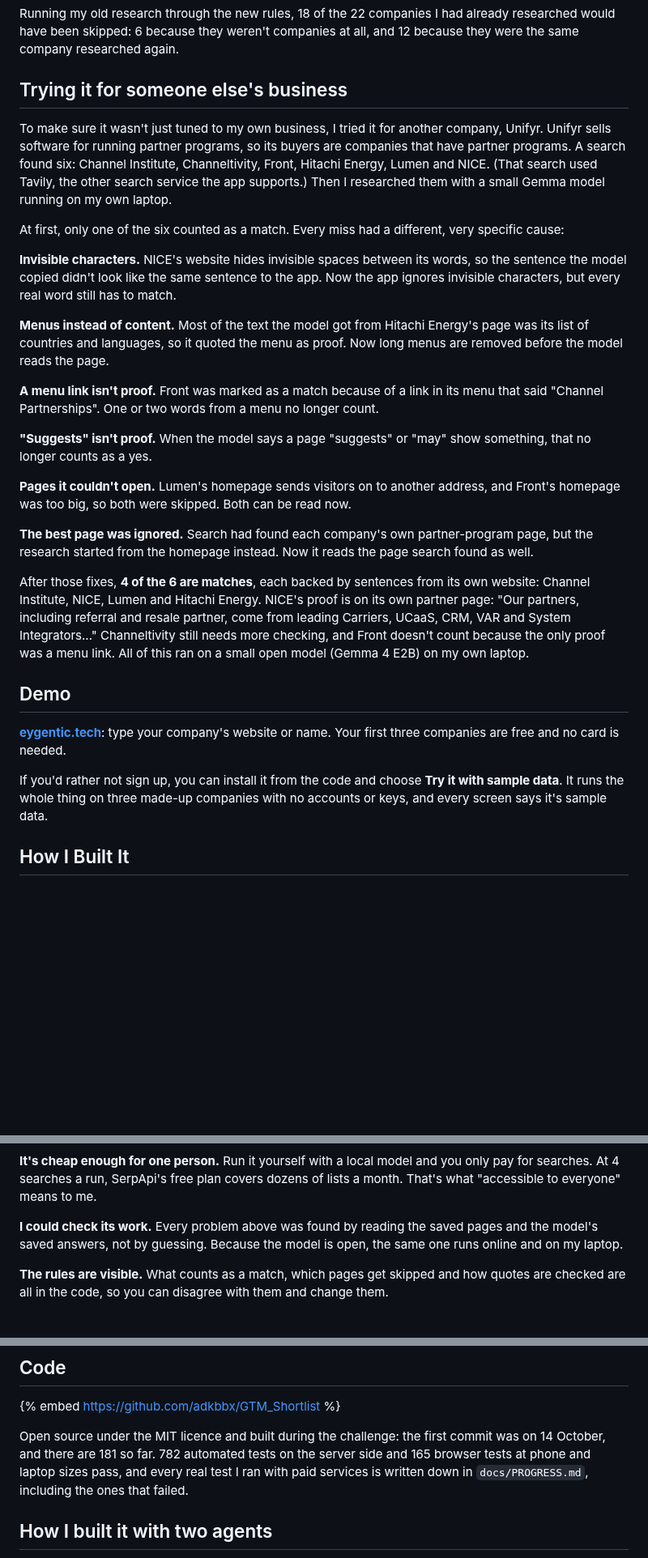
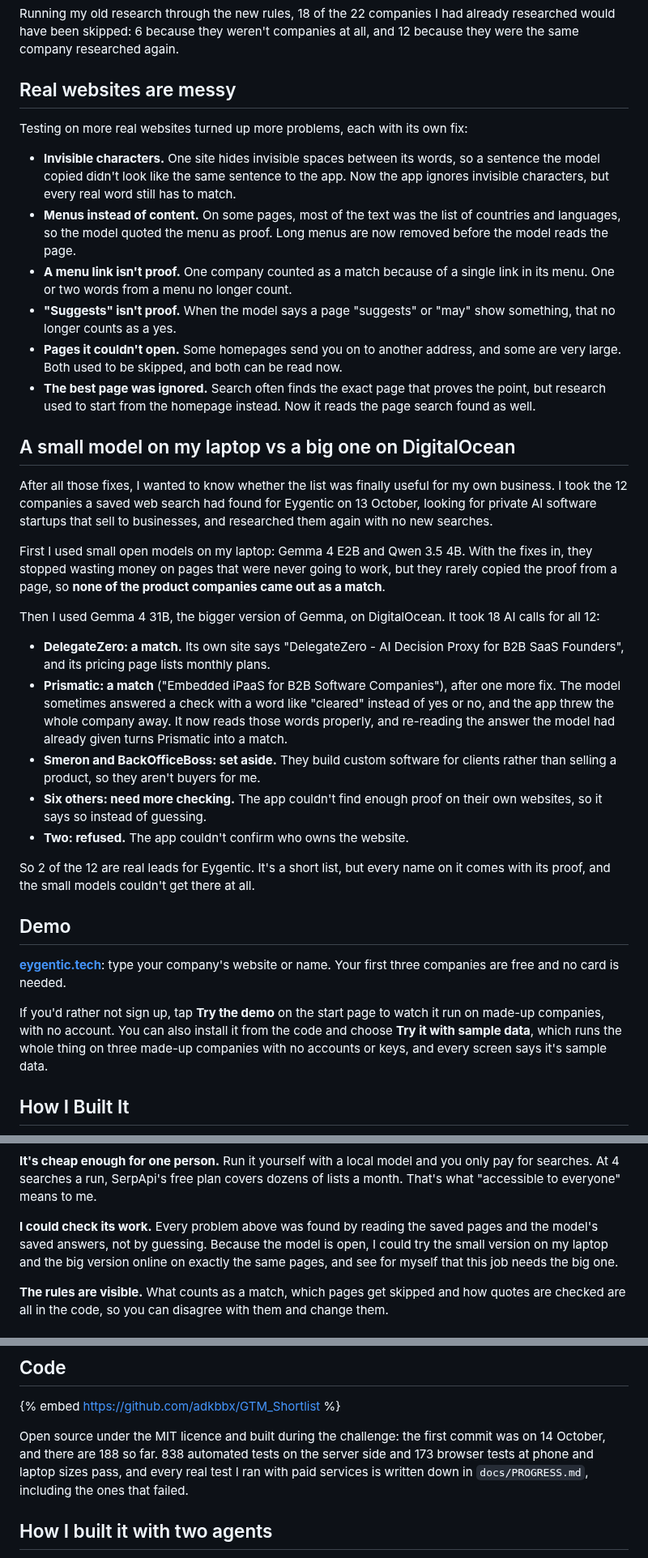
Before and after one commit to adkbbx/GTM_Shortlist, a Markdown page: docs/post/week2-side-hustle.md, 3 parts joined by grey strips. Shown at 81% size. Rendered like a GitHub page; blank space fills up the shorter version.

Commit message:
Replace the Unifyr example with the hosted-model run on Eygentic's saved companies
Uses the 19 October evaluation from origin/main: small local models qualified no product company, Gemma 4 31B on DigitalOcean qualified DelegateZero and Prismatic. Website fixes stay as an unnamed list. Updates demo, test and commit counts.

```diff
--- a/docs/post/week2-side-hustle.md
+++ b/docs/post/week2-side-hustle.md
@@ -63,31 +63,38 @@ To check the search fix, I took real search results that my earlier test runs ha
 
 Running my old research through the new rules, 18 of the 22 companies I had already researched would have been skipped: 6 because they weren't companies at all, and 12 because they were the same company researched again.
 
-## Trying it for someone else's business
+## Real websites are messy
 
-To make sure it wasn't just tuned to my own business, I tried it for another company, Unifyr. Unifyr sells software for running partner programs, so its buyers are companies that have partner programs. A search found six: Channel Institute, Channeltivity, Front, Hitachi Energy, Lumen and NICE. (That search used Tavily, the other search service the app supports.) Then I researched them with a small Gemma model running on my own laptop.
+Testing on more real websites turned up more problems, each with its own fix:
 
-At first, only one of the six counted as a match. Every miss had a different, very specific cause:
+- **Invisible characters.** One site hides invisible spaces between its words, so a sentence the model copied didn't look like the same sentence to the app. Now the app ignores invisible characters, but every real word still has to match.
+- **Menus instead of content.** On some pages, most of the text was the list of countries and languages, so the model quoted the menu as proof. Long menus are now removed before the model reads the page.
+- **A menu link isn't proof.** One company counted as a match because of a single link in its menu. One or two words from a menu no longer count.
+- **"Suggests" isn't proof.** When the model says a page "suggests" or "may" show something, that no longer counts as a yes.
+- **Pages it couldn't open.** Some homepages send you on to another address, and some are very large. Both used to be skipped, and both can be read now.
+- **The best page was ignored.** Search often finds the exact page that proves the point, but research used to start from the homepage instead. Now it reads the page search found as well.
 
-**Invisible characters.** NICE's website hides invisible spaces between its words, so the sentence the model copied didn't look like the same sentence to the app. Now the app ignores invisible characters, but every real word still has to match.
+## A small model on my laptop vs a big one on DigitalOcean
 
-**Menus instead of content.** Most of the text the model got from Hitachi Energy's page was its list of countries and languages, so it quoted the menu as proof. Now long menus are removed before the model reads the page.
+After all those fixes, I wanted to know whether the list was finally useful for my own business. I took the 12 companies a saved web search had found for Eygentic on 13 October, looking for private AI software startups that sell to businesses, and researched them again with no new searches.
 
-**A menu link isn't proof.** Front was marked as a match because of a link in its menu that said "Channel Partnerships". One or two words from a menu no longer count.
+First I used small open models on my laptop: Gemma 4 E2B and Qwen 3.5 4B. With the fixes in, they stopped wasting money on pages that were never going to work, but they rarely copied the proof from a page, so **none of the product companies came out as a match**.
 
-**"Suggests" isn't proof.** When the model says a page "suggests" or "may" show something, that no longer counts as a yes.
+Then I used Gemma 4 31B, the bigger version of Gemma, on DigitalOcean. It took 18 AI calls for all 12:
 
-**Pages it couldn't open.** Lumen's homepage sends visitors on to another address, and Front's homepage was too big, so both were skipped. Both can be read now.
+- **DelegateZero: a match.** Its own site says "DelegateZero - AI Decision Proxy for B2B SaaS Founders", and its pricing page lists monthly plans.
+- **Prismatic: a match** ("Embedded iPaaS for B2B Software Companies"), after one more fix. The model sometimes answered a check with a word like "cleared" instead of yes or no, and the app threw the whole company away. It now reads those words properly, and re-reading the answer the model had already given turns Prismatic into a match.
+- **Smeron and BackOfficeBoss: set aside.** They build custom software for clients rather than selling a product, so they aren't buyers for me.
+- **Six others: need more checking.** The app couldn't find enough proof on their own websites, so it says so instead of guessing.
+- **Two: refused.** The app couldn't confirm who owns the website.
 
-**The best page was ignored.** Search had found each company's own partner-program page, but the research started from the homepage instead. Now it reads the page search found as well.
-
-After those fixes, **4 of the 6 are matches**, each backed by sentences from its own website: Channel Institute, NICE, Lumen and Hitachi Energy. NICE's proof is on its own partner page: "Our partners, including referral and resale partner, come from leading Carriers, UCaaS, CRM, VAR and System Integrators..." Channeltivity still needs more checking, and Front doesn't count because the only proof was a menu link. All of this ran on a small open model (Gemma 4 E2B) on my own laptop.
+So 2 of the 12 are real leads for Eygentic. It's a short list, but every name on it comes with its proof, and the small models couldn't get there at all.
 
 ## Demo
 
 **[eygentic.tech](https://eygentic.tech)**: type your company's website or name. Your first three companies are free and no card is needed.
 
-If you'd rather not sign up, you can install it from the code and choose **Try it with sample data**. It runs the whole thing on three made-up companies with no accounts or keys, and every screen says it's sample data.
+If you'd rather not sign up, tap **Try the demo** on the start page to watch it run on made-up companies, with no account. You can also install it from the code and choose **Try it with sample data**, which runs the whole thing on three made-up companies with no accounts or keys, and every screen says it's sample data.
 
 ## How I Built It
 
@@ -150,7 +157,7 @@ Here's what being open actually changed for me.
 
 **It's cheap enough for one person.** Run it yourself with a local model and you only pay for searches. At 4 searches a run, SerpApi's free plan covers dozens of lists a month. That's what "accessible to everyone" means to me.
 
-**I could check its work.** Every problem above was found by reading the saved pages and the model's saved answers, not by guessing. Because the model is open, the same one runs online and on my laptop.
+**I could check its work.** Every problem above was found by reading the saved pages and the model's saved answers, not by guessing. Because the model is open, I could try the small version on my laptop and the big version online on exactly the same pages, and see for myself that this job needs the big one.
 
 **The rules are visible.** What counts as a match, which pages get skipped and how quotes are checked are all in the code, so you can disagree with them and change them.
 
@@ -162,7 +169,7 @@ The first user is me. The first real shortlist was for Eygentic, the company I'm
 
 {% embed https://github.com/adkbbx/GTM_Shortlist %}
 
-Open source under the MIT licence and built during the challenge: the first commit was on 14 October, and there are 181 so far. 782 automated tests on the server side and 165 browser tests at phone and laptop sizes pass, and every real test I ran with paid services is written down in `docs/PROGRESS.md`, including the ones that failed.
+Open source under the MIT licence and built during the challenge: the first commit was on 14 October, and there are 188 so far. 838 automated tests on the server side and 173 browser tests at phone and laptop sizes pass, and every real test I ran with paid services is written down in `docs/PROGRESS.md`, including the ones that failed.
 
 ## How I built it with two agents
 
```
Also changed, not shown: other parts of docs/post/week2-side-hustle.md (+1 -1 lines).
